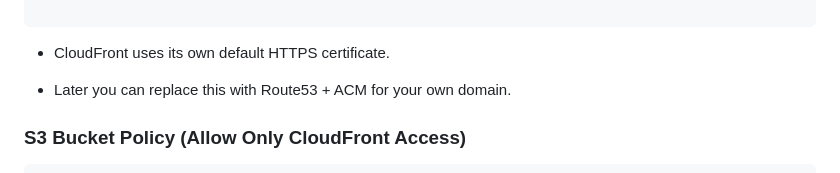
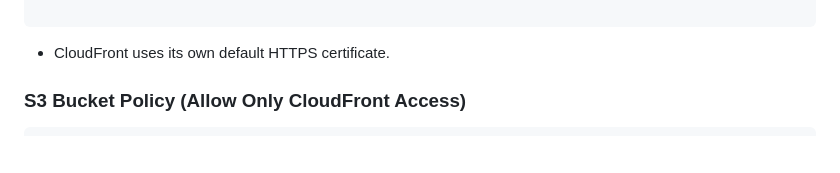
Before and after one commit to ritikasharma1505/s3staticwebsite_cloudfront, a Markdown page: detailed-explanation-of-main.tf.md, the part around the change printed below. GitHub-like rendering; blank space fills up the shorter version.

Commit message:
update main.tf explanation file

````diff
--- a/detailed-explanation-of-main.tf.md
+++ b/detailed-explanation-of-main.tf.md
@@ -143,7 +143,6 @@ viewer_certificate {
 ```
 - CloudFront uses its own default HTTPS certificate.
 
-- Later you can replace this with Route53 + ACM for your own domain.
 
 ### S3 Bucket Policy (Allow Only CloudFront Access)
 
````
Also changed, not shown: other parts of detailed-explanation-of-main.tf.md (+6 -6 lines).
